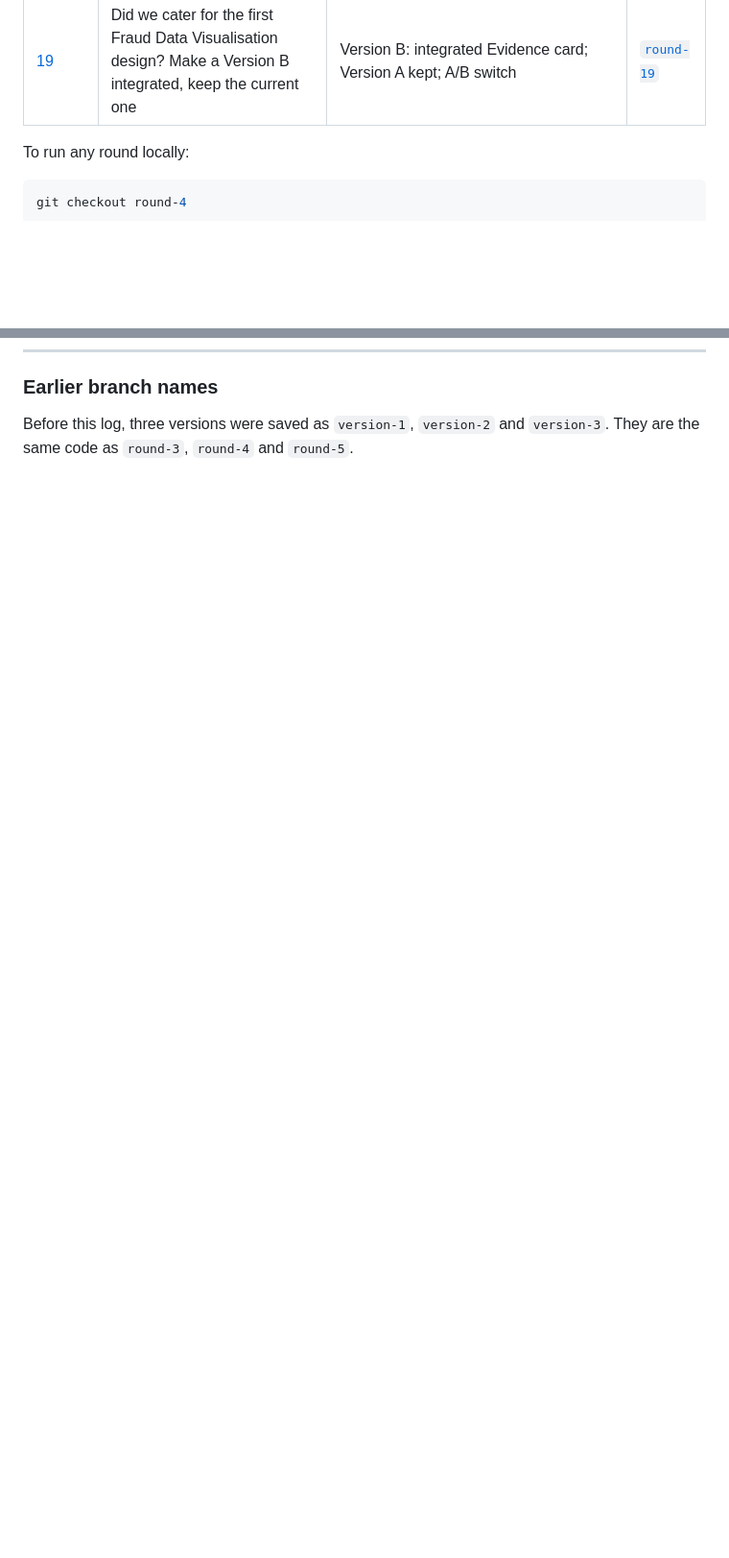
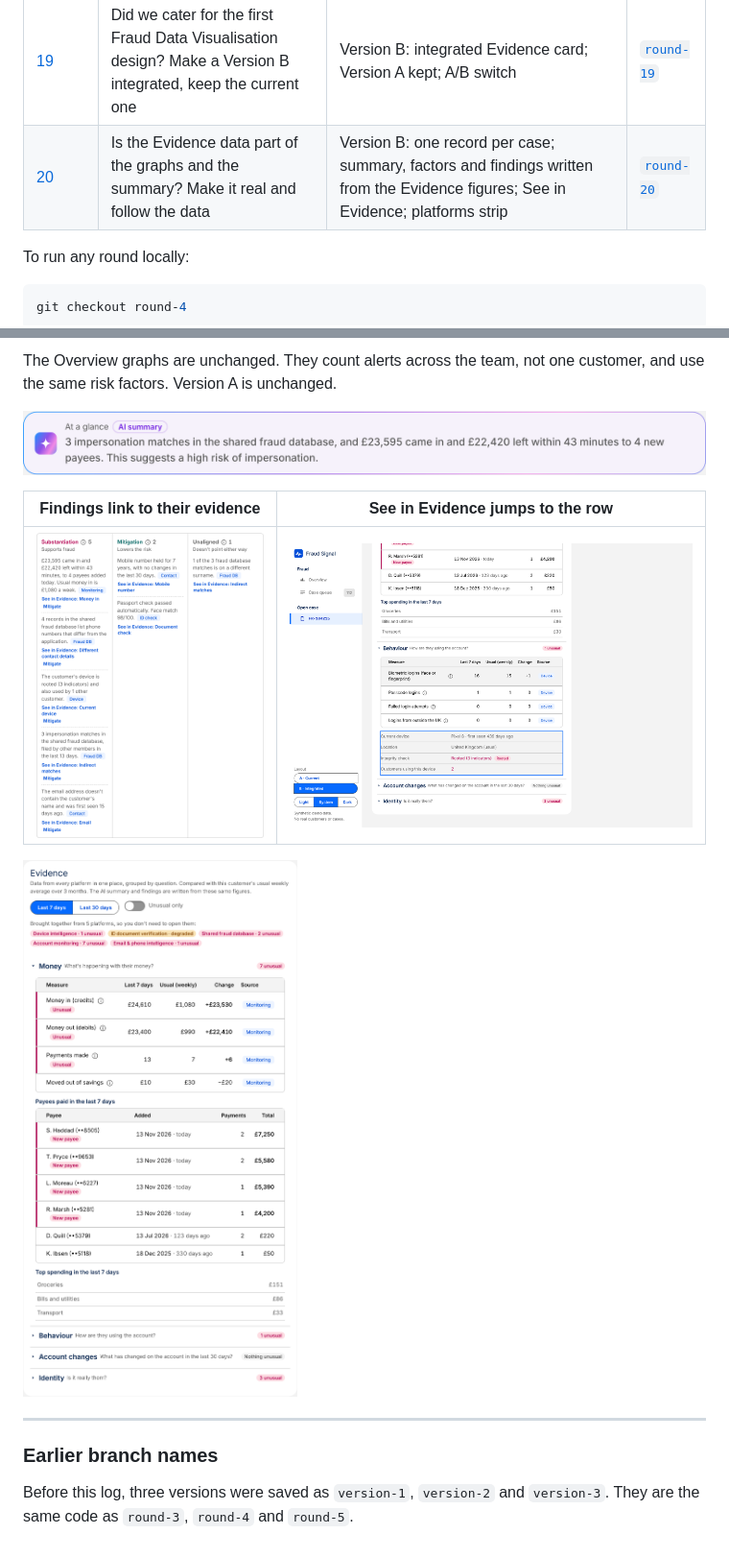
Before and after one commit to dsunwar-stack/Fraud-Data-Visualisation, a Markdown page: docs/versions/README.md, 2 parts joined by grey strips. Shown at 96% size. Drawn GitHub-style; pictures changed too: docs/versions/round-20-evidence.png (added), docs/versions/round-20-findings.png (added), docs/versions/round-20-jump.png (added); blank space fills up the shorter version.

```diff
--- a/docs/versions/README.md
+++ b/docs/versions/README.md
@@ -29,6 +29,7 @@ All data is synthetic. Feedback is from the product designer reviewing the dashb
 | [17](#round-17-adjust-score-not-edit) | The Fraud summary has an Edit button but I can't edit anything | Renamed to Adjust score, explained, SLDS checkboxes, adjustment saved with the decision | [`round-17`](https://github.com/dsunwar-stack/Fraud-Data-Visualisation/tree/round-17) |
 | [18](#round-18-risk-thresholds-on-screen) | What's the threshold when adjusting the score? Show it so the user knows | Risk thresholds table, auto-decline marker, threshold-crossing and large-adjustment notices | [`round-18`](https://github.com/dsunwar-stack/Fraud-Data-Visualisation/tree/round-18) |
 | [19](#round-19-version-b-integrated-evidence) | Did we cater for the first Fraud Data Visualisation design? Make a Version B integrated, keep the current one | Version B: integrated Evidence card; Version A kept; A/B switch | [`round-19`](https://github.com/dsunwar-stack/Fraud-Data-Visualisation/tree/round-19) |
+| [20](#round-20-one-record-the-summary-follows-the-data) | Is the Evidence data part of the graphs and the summary? Make it real and follow the data | Version B: one record per case; summary, factors and findings written from the Evidence figures; See in Evidence; platforms strip | [`round-20`](https://github.com/dsunwar-stack/Fraud-Data-Visualisation/tree/round-20) |
 
 To run any round locally:
 
@@ -448,3 +464,15 @@ They replace the custom notes, coloured boxes and annotations used before. The c
+The Overview graphs are unchanged. They count alerts across the team, not one customer, and use the same risk factors. Version A is unchanged.
+
+![AI summary written from the evidence](round-20-summary.png)
+
+| Findings link to their evidence | See in Evidence jumps to the row |
+|---|---|
+| ![Findings](round-20-findings.png) | ![Jump to row](round-20-jump.png) |
+
+![Evidence with the platforms strip](round-20-evidence.png)
+
+---
+
 ### Earlier branch names
 
 Before this log, three versions were saved as `version-1`, `version-2` and `version-3`. They are the same code as `round-3`, `round-4` and `round-5`.
```
Also changed, not shown: other parts of docs/versions/README.md (+15 -0 lines), DESIGN_SYSTEM.md (+3 -1 lines), README.md (+1 -1 lines), 6 other files.
